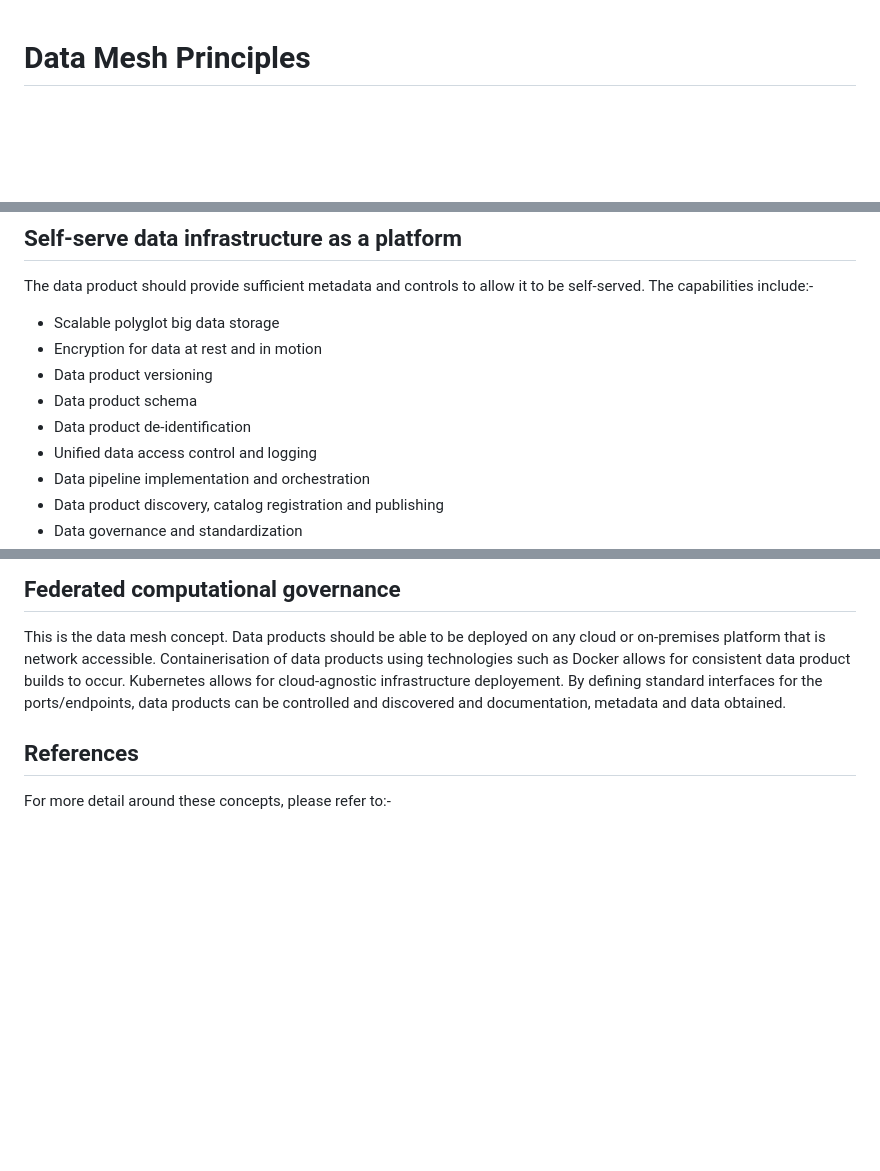
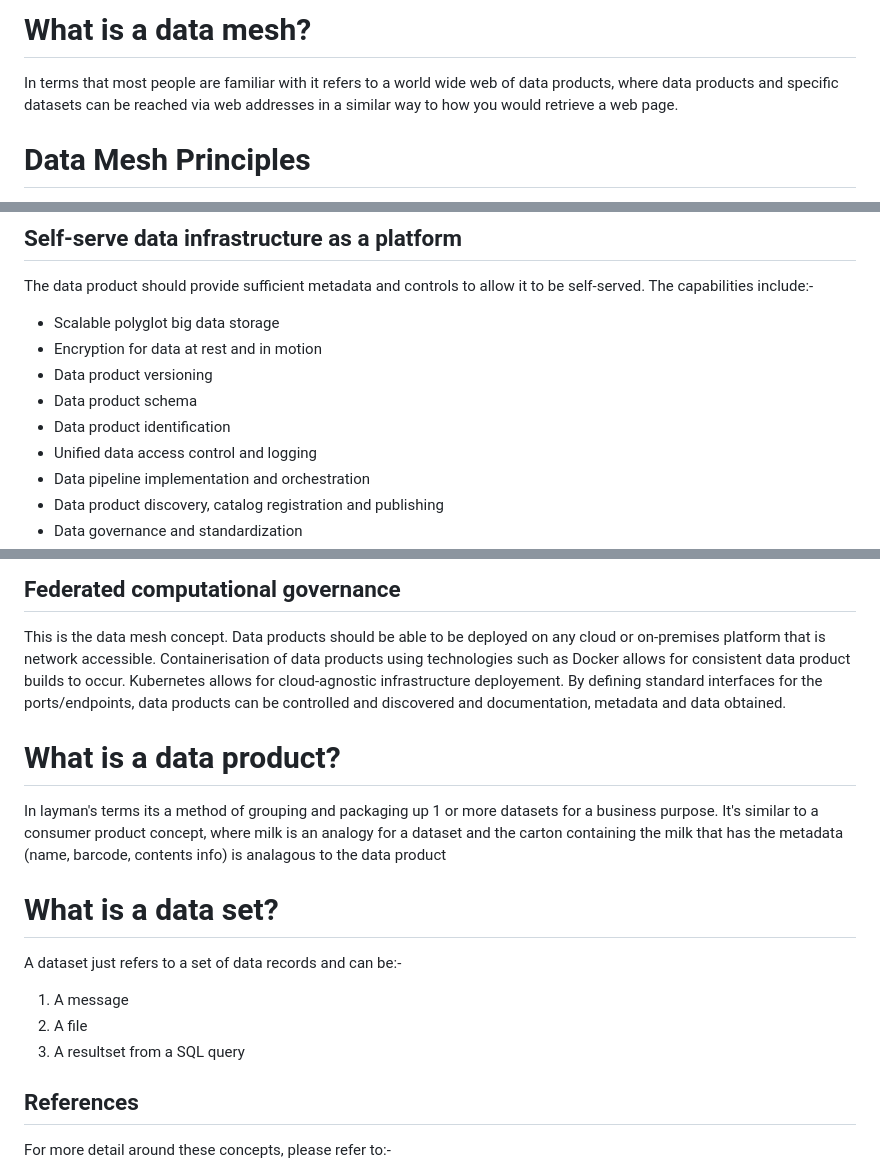
Before and after one commit to deytalytics/dataproductpoc-docs, a Markdown page: data-mesh-principles.md, 3 parts joined by grey strips. Rendered like a GitHub page; blank space fills up the shorter version.

Commit message:
Added info about data mesh, data product and dataset to the principles page

```diff
--- a/data-mesh-principles.md
+++ b/data-mesh-principles.md
@@ -1,3 +1,7 @@
+# What is a data mesh?
+In terms that most people are familiar with it refers to a world wide web of data products, where data products and specific datasets
+can be reached via web addresses in a similar way to how you would retrieve a web page.
+
 # Data Mesh Principles
 
 ![image](https://images.squarespace-cdn.com/content/v1/5b2d3045e2ccd153f0ad5922/1632344527154-18X6X5U1NC4W3FC4VN32/Picture2.png)
@@ -32,7 +36,7 @@ The capabilities include:-
    * Encryption for data at rest and in motion
    * Data product versioning
    * Data product schema
-   * Data product de-identification
+   * Data product identification
    * Unified data access control and logging
    * Data pipeline implementation and orchestration
    * Data product discovery, catalog registration and publishing
@@ -52,6 +56,15 @@ Containerisation of data products using technologies such as Docker allows for c
 Kubernetes allows for cloud-agnostic infrastructure deployement.
 By defining standard interfaces for the ports/endpoints, data products can be controlled and discovered and documentation, metadata and data obtained.
 
+# What is a data product?
+In layman's terms its a method of grouping and packaging up 1 or more datasets for a business purpose. It's similar to a consumer product concept, where milk is an analogy for a dataset and the carton containing the milk that has the metadata (name, barcode, contents info) is analagous to the data product
+
+# What is a data set?
+A dataset just refers to a set of data records and can be:-
+1. A message
+2. A file
+3. A resultset from a SQL query
+
 ## References
 For more detail around these concepts, please refer to:-
 * Martin Fowler's [data mesh principles](https://martinfowler.com/articles/data-mesh-principles.html)
```
